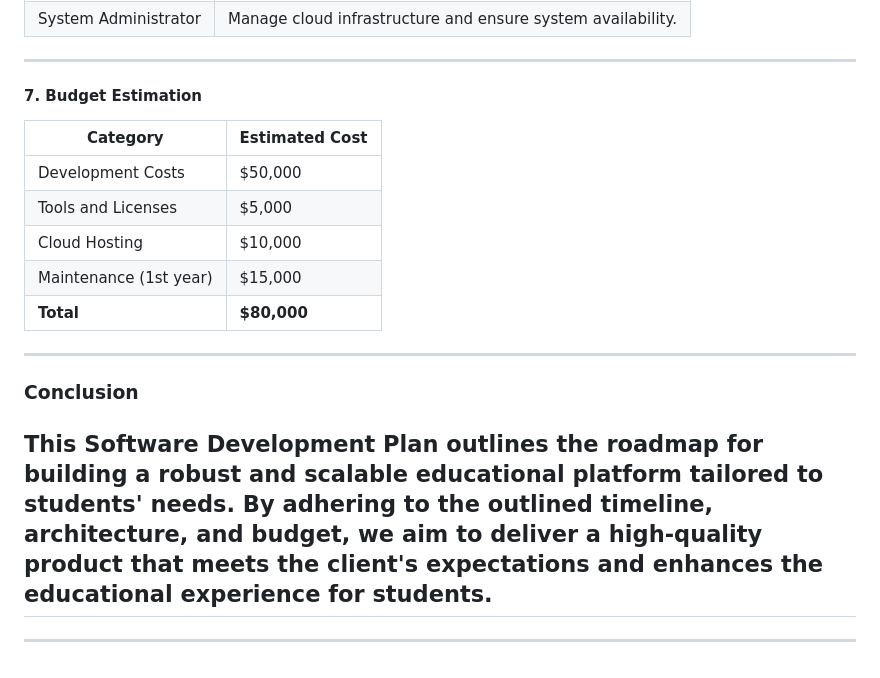
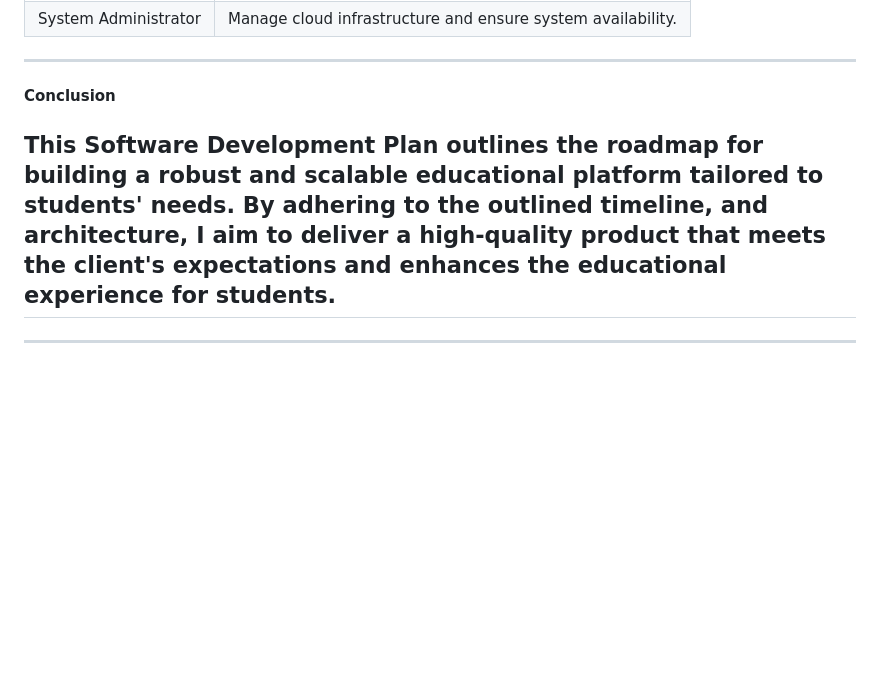
Before and after one commit to NumNine9/resolve, a Markdown page: README.md, the part around the change. Drawn GitHub-style; blank space fills up the shorter version.

```diff
--- a/README.md
+++ b/README.md
@@ -257,20 +257,8 @@ In conclusion, system architecture is a critical aspect of software development,
 
 ---
 
-#### **7. Budget Estimation**
+#### **Conclusion**
 
-| **Category**            | **Estimated Cost** |
-|--------------------------|--------------------|
-| Development Costs        | $50,000            |
-| Tools and Licenses       | $5,000             |
-| Cloud Hosting            | $10,000            |
-| Maintenance (1st year)   | $15,000            |
-| **Total**                | **$80,000**        |
-
----
-
-### **Conclusion**
-
-This Software Development Plan outlines the roadmap for building a robust and scalable educational platform tailored to students' needs. By adhering to the outlined timeline, architecture, and budget, we aim to deliver a high-quality product that meets the client's expectations and enhances the educational experience for students.
+This Software Development Plan outlines the roadmap for building a robust and scalable educational platform tailored to students' needs. By adhering to the outlined timeline, and architecture, I aim to deliver a high-quality product that meets the client's expectations and enhances the educational experience for students.
 ----------------------------------------------------------------------------------------------------------------------------------------------------------
 ----------------------------------------------------------------------------------------------------------------------------------------------------------
```
